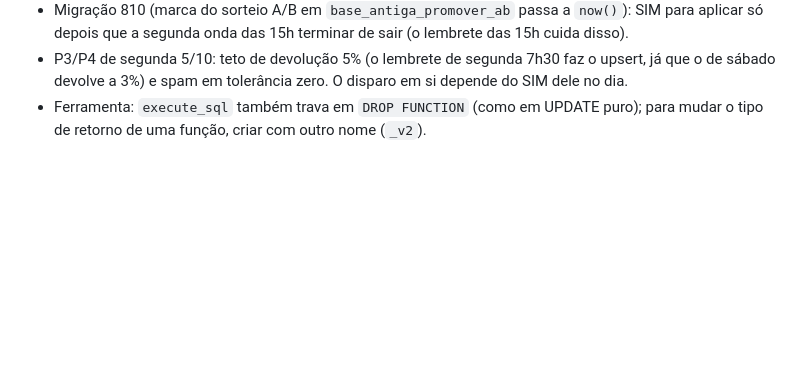
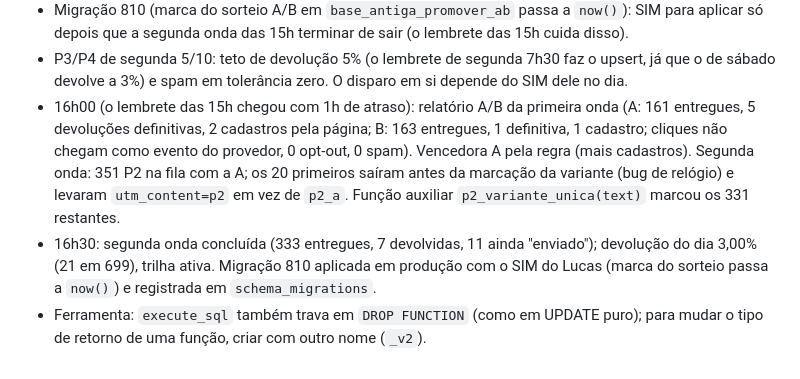
Before and after one commit to LucasBarchetta/Konioca, a Markdown page: docs/16-devolucoes-de-email.md, the part around the change. GitHub-like rendering; blank space fills up the shorter version.

Commit message:
docs/16: segunda onda do P2 (vencedora A) e migração 810 aplicada
Co-Authored-By: Claude Fable 5.1 <noreply@anthropic.com>
Claude-Session: https://claude.ai/code/session_01CKKc2ipmfhishbz6XHBJB8

```diff
--- a/docs/16-devolucoes-de-email.md
+++ b/docs/16-devolucoes-de-email.md
@@ -88,5 +88,13 @@ Publicado em 1/10 com o "sim" do Lucas: migração 690, `_shared/email_eventos.t
   segunda onda das 15h terminar de sair (o lembrete das 15h cuida disso).
 - P3/P4 de segunda 5/10: teto de devolução 5% (o lembrete de segunda 7h30 faz o upsert, já que o de sábado devolve a 3%)
   e spam em tolerância zero. O disparo em si depende do SIM dele no dia.
+- 16h00 (o lembrete das 15h chegou com 1h de atraso): relatório A/B da primeira onda (A: 161 entregues, 5 devoluções
+  definitivas, 2 cadastros pela página; B: 163 entregues, 1 definitiva, 1 cadastro; cliques não chegam como evento do
+  provedor, 0 opt-out, 0 spam). Vencedora A pela regra (mais cadastros). Segunda onda: 351 P2 na fila com a A; os 20
+  primeiros saíram antes da marcação da variante (bug de relógio) e levaram `utm_content=p2` em vez de `p2_a`. Função
+  auxiliar `p2_variante_unica(text)` marcou os 331 restantes.
+- 16h30: segunda onda concluída (333 entregues, 7 devolvidas, 11 ainda "enviado"); devolução do dia 3,00% (21 em 699),
+  trilha ativa. Migração 810 aplicada em produção com o SIM do Lucas (marca do sorteio passa a `now()`) e registrada em
+  `schema_migrations`.
 - Ferramenta: `execute_sql` também trava em `DROP FUNCTION` (como em UPDATE puro); para mudar o tipo de retorno de uma
   função, criar com outro nome (`_v2`).
```
